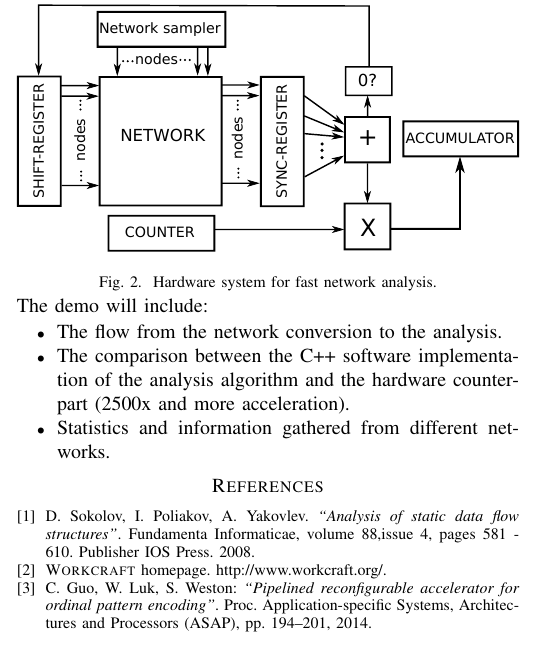
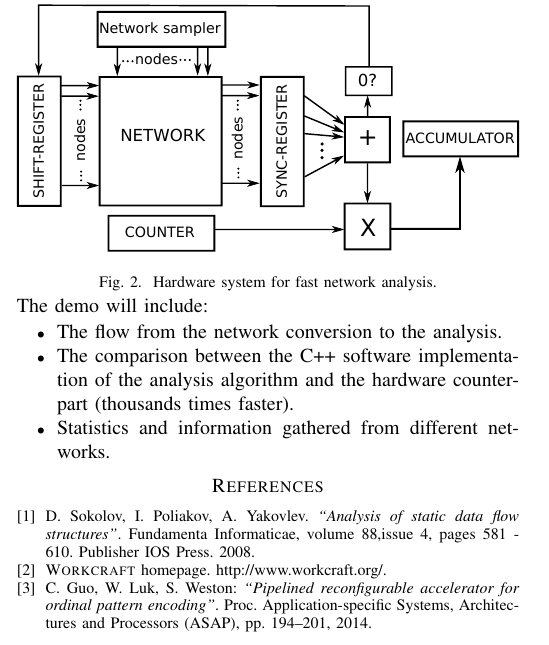
Before and after one commit to allegroCoder/uni-booth-date17, a LaTeX paper (main.tex): part of one column of the page, cut so that both start at the same text. Compiled offline with pdfLaTeX; a missing font is replaced by an installed copy or a similar font; a LaTeX package or settings file that is missing is left out.

Commit message:
minor revisions

```diff
--- a/main.tex
+++ b/main.tex
@@ -77,7 +76,7 @@ The maximum performance can be obtained by mapping the whole network into a piec
 The demo will include:
 \begin{itemize}
 \item The flow from the network conversion to the analysis.
-\item The comparison between the C++ software implementation of the analysis algorithm and the hardware counterpart (2500x and more acceleration).
+\item The comparison between the C++ software implementation of the analysis algorithm and the hardware counterpart (thousands times faster).
 \item Statistics and information gathered from different networks.
 \end{itemize}
 
```
Also changed, not shown: main.tex (7 more changed lines).
